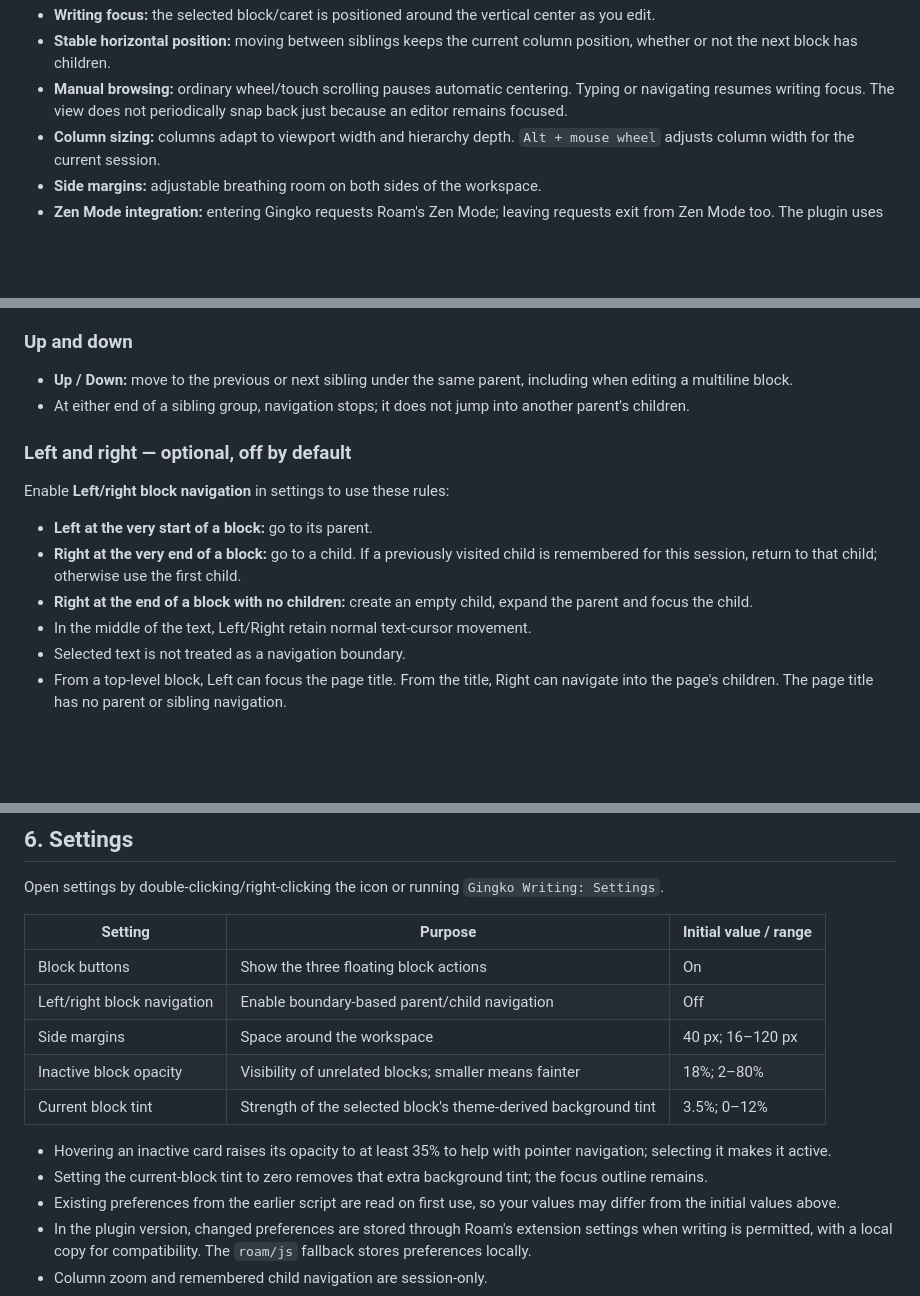
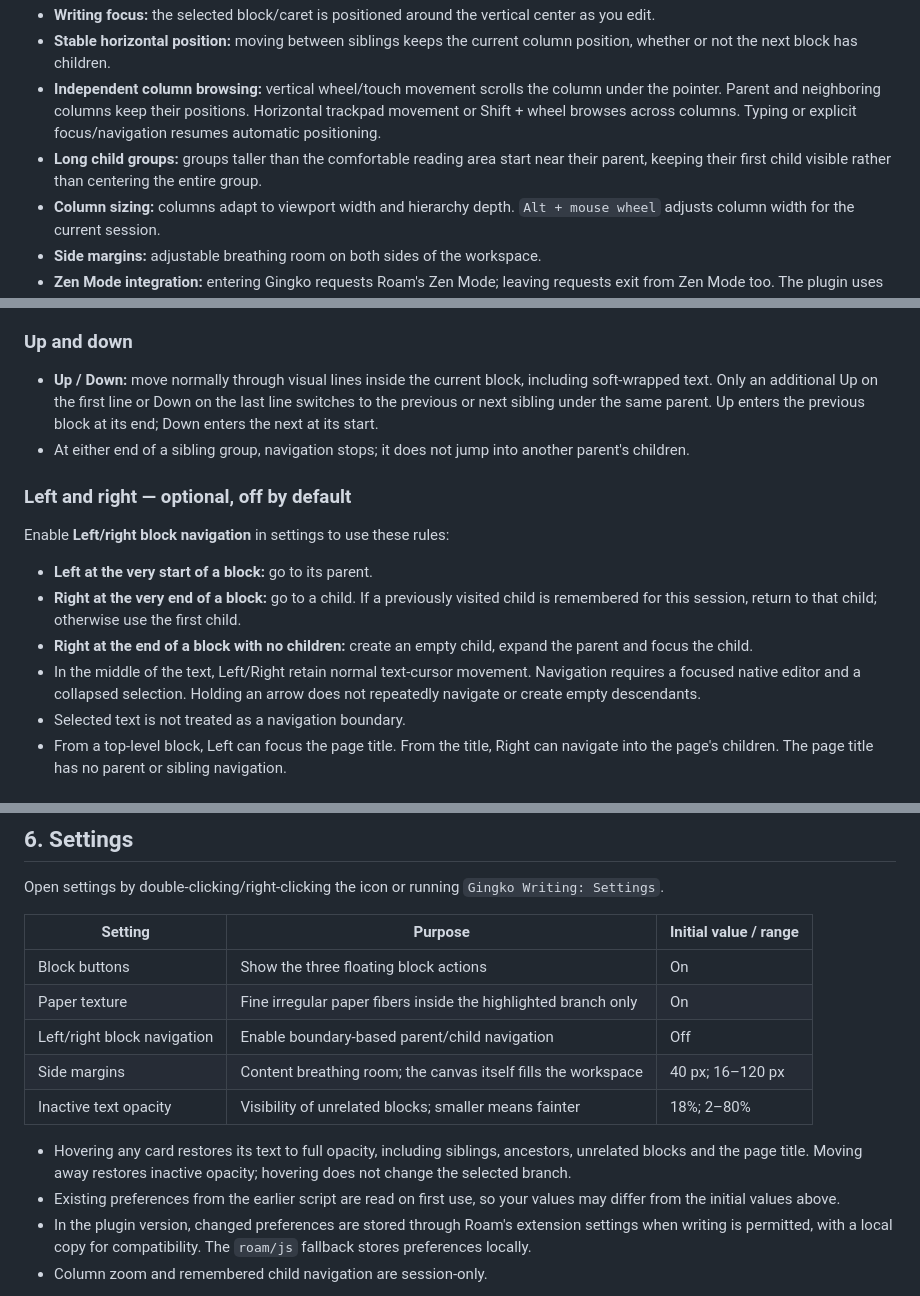
Before and after one commit to DelmarHuang/roam-gingko-writing, a Markdown page: README.md, 3 parts joined by grey strips. Drawn GitHub-style; blank space fills up the shorter version.

```diff
--- a/README.md
+++ b/README.md
@@ -30,6 +31,7 @@ The same page with the same custom theme, before and after enabling Gingko Writi
 - **Writing focus:** the selected block/caret is positioned around the vertical center as you edit.
 - **Stable horizontal position:** moving between siblings keeps the current column position, whether or not the next block has children.
-- **Manual browsing:** ordinary wheel/touch scrolling pauses automatic centering. Typing or navigating resumes writing focus. The view does not periodically snap back just because an editor remains focused.
+- **Independent column browsing:** vertical wheel/touch movement scrolls the column under the pointer. Parent and neighboring columns keep their positions. Horizontal trackpad movement or Shift + wheel browses across columns. Typing or explicit focus/navigation resumes automatic positioning.
+- **Long child groups:** groups taller than the comfortable reading area start near their parent, keeping their first child visible rather than centering the entire group.
 - **Column sizing:** columns adapt to viewport width and hierarchy depth. `Alt + mouse wheel` adjusts column width for the current session.
 - **Side margins:** adjustable breathing room on both sides of the workspace.
 - **Zen Mode integration:** entering Gingko requests Roam's Zen Mode; leaving requests exit from Zen Mode too. The plugin uses the native command when available, with the usual shortcut chord as a fallback.
@@ -58,7 +60,7 @@ The same page with the same custom theme, before and after enabling Gingko Writi
 
 ### Up and down
 
-- **Up / Down:** move to the previous or next sibling under the same parent, including when editing a multiline block.
+- **Up / Down:** move normally through visual lines inside the current block, including soft-wrapped text. Only an additional Up on the first line or Down on the last line switches to the previous or next sibling under the same parent. Up enters the previous block at its end; Down enters the next at its start.
 - At either end of a sibling group, navigation stops; it does not jump into another parent's children.
 
 ### Left and right — optional, off by default
@@ -68,7 +70,7 @@ Enable **Left/right block navigation** in settings to use these rules:
 - **Left at the very start of a block:** go to its parent.
 - **Right at the very end of a block:** go to a child. If a previously visited child is remembered for this session, return to that child; otherwise use the first child.
 - **Right at the end of a block with no children:** create an empty child, expand the parent and focus the child.
-- In the middle of the text, Left/Right retain normal text-cursor movement.
+- In the middle of the text, Left/Right retain normal text-cursor movement. Navigation requires a focused native editor and a collapsed selection. Holding an arrow does not repeatedly navigate or create empty descendants.
 - Selected text is not treated as a navigation boundary.
 - From a top-level block, Left can focus the page title. From the title, Right can navigate into the page's children. The page title has no parent or sibling navigation.
 
@@ -102,13 +104,12 @@ Open settings by double-clicking/right-clicking the icon or running `Gingko Writ
 | Setting | Purpose | Initial value / range |
 | --- | --- | --- |
 | Block buttons | Show the three floating block actions | On |
+| Paper texture | Fine irregular paper fibers inside the highlighted branch only | On |
 | Left/right block navigation | Enable boundary-based parent/child navigation | Off |
-| Side margins | Space around the workspace | 40 px; 16–120 px |
-| Inactive block opacity | Visibility of unrelated blocks; smaller means fainter | 18%; 2–80% |
-| Current block tint | Strength of the selected block's theme-derived background tint | 3.5%; 0–12% |
+| Side margins | Content breathing room; the canvas itself fills the workspace | 40 px; 16–120 px |
+| Inactive text opacity | Visibility of unrelated blocks; smaller means fainter | 18%; 2–80% |
 
-- Hovering an inactive card raises its opacity to at least 35% to help with pointer navigation; selecting it makes it active.
-- Setting the current-block tint to zero removes that extra background tint; the focus outline remains.
+- Hovering any card restores its text to full opacity, including siblings, ancestors, unrelated blocks and the page title. Moving away restores inactive opacity; hovering does not change the selected branch.
 - Existing preferences from the earlier script are read on first use, so your values may differ from the initial values above.
 - In the plugin version, changed preferences are stored through Roam's extension settings when writing is permitted, with a local copy for compatibility. The `roam/js` fallback stores preferences locally.
 - Column zoom and remembered child navigation are session-only.
```
Also changed, not shown: other parts of README.md (+7 -6 lines), CHANGELOG.md (+31 -0 lines), docs/after.png, docs/before.png, 8 other files.
